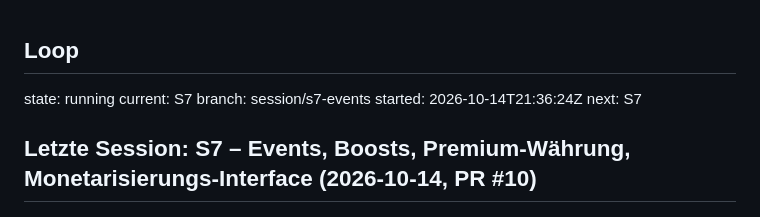
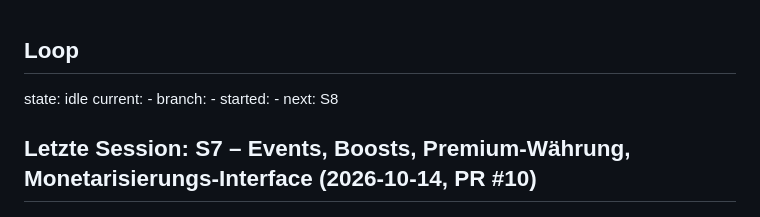
Before and after one commit to leesyashin/Tycoon-, a Markdown page: docs/STATUS.md, the part around the change. Rendered like a GitHub page.

Commit message:
chore: unlock after S7
Co-Authored-By: Claude Opus 5.5 <noreply@anthropic.com>
Claude-Session: https://claude.ai/code/session_01GSTE8JgHYghxEWHEgMXyar

```diff
--- a/docs/STATUS.md
+++ b/docs/STATUS.md
@@ -1,9 +1,9 @@
 ## Loop
-state: running
-current: S7
-branch: session/s7-events
-started: 2026-10-14T21:36:24Z
-next: S7
+state: idle
+current: -
+branch: -
+started: -
+next: S8
 ## Letzte Session: S7 – Events, Boosts, Premium-Währung, Monetarisierungs-Interface (2026-10-14, PR #10)
 ## Fertig
 - `data/events.ts`: 5 Zufalls-Events (§ 12.1: Hitzewelle, Influencer-Besuch, Lieferengpass, Food-Blogger, Regentag) mit Wirkung, Belohnung, Szene-Overlay; 3 Kalender-Events (§ 12.2: Hanami, Sommer-Eis, Neujahr); Intervall/Dauer-Konstanten
```
